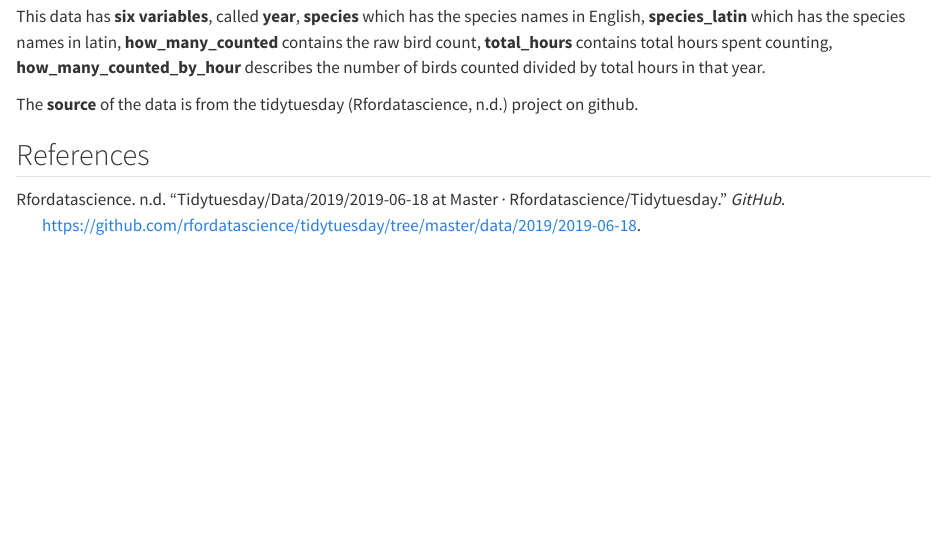
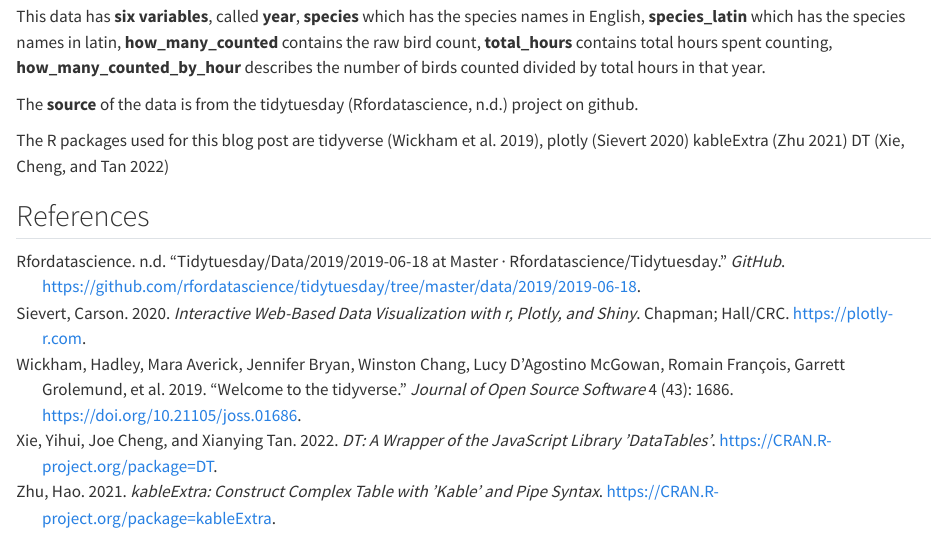
Before and after one commit to etc5523-2022/blog-Adarsh098, a Quarto document (posts/welcome/index.qmd): the page in a window 1100 px wide, from 300 px down. Rendered offline with R 4.5, knitr and Pandoc in place of Quarto, with nearby package versions.

Commit message:
updated references for R packages

```diff
--- a/posts/welcome/index.qmd
+++ b/posts/welcome/index.qmd
@@ -16,6 +16,46 @@ This is the blog assessment for ETC5523 Communicating with Data, Monash Universi
 
 The **source** of the data is from the tidytuesday [@rfordatascience] project on github.
 
+The R packages used for this blog post are
+ tidyverse [@R-tidyverse],
+ plotly [@R-plotly]
+ kableExtra [@R-kableExtra]
+ DT [@R-DT]
+
+
+
+
+
+
+
+
+
+
+
+
+
+
+
+
+
+
+
+
+
+
+
+
+
+
+
+
+
+
+
+
+
+
+
 
 
 ## References
--- a/posts/welcome/references.bib
+++ b/posts/welcome/references.bib
@@ -1 +1,37 @@
  @misc{rfordatascience, title={Tidytuesday/Data/2019/2019-06-18 at master · rfordatascience/tidytuesday}, url={https://github.com/rfordatascience/tidytuesday/tree/master/data/2019/2019-06-18}, journal={GitHub}, author={Rfordatascience}}
+
+@Article{R-tidyverse,
+    title = {Welcome to the {tidyverse}},
+    author = {Hadley Wickham and Mara Averick and Jennifer Bryan and Winston Chang and Lucy D'Agostino McGowan and Romain François and Garrett Grolemund and Alex Hayes and Lionel Henry and Jim Hester and Max Kuhn and Thomas Lin Pedersen and Evan Miller and Stephan Milton Bache and Kirill Müller and Jeroen Ooms and David Robinson and Dana Paige Seidel and Vitalie Spinu and Kohske Takahashi and Davis Vaughan and Claus Wilke and Kara Woo and Hiroaki Yutani},
+    year = {2019},
+    journal = {Journal of Open Source Software},
+    volume = {4},
+    number = {43},
+    pages = {1686},
+    doi = {10.21105/joss.01686},
+  }
+
+@Book{R-plotly,
+    author = {Carson Sievert},
+    title = {Interactive Web-Based Data Visualization with R, plotly, and shiny},
+    publisher = {Chapman and Hall/CRC},
+    year = {2020},
+    isbn = {9781138331457},
+    url = {https://plotly-r.com},
+  }
+
+@Manual{R-kableExtra,
+    title = {kableExtra: Construct Complex Table with 'kable' and Pipe Syntax},
+    author = {Hao Zhu},
+    year = {2021},
+    note = {R package version 1.3.4},
+    url = {https://CRAN.R-project.org/package=kableExtra},
+  }
+
+@Manual{R-DT,
+    title = {DT: A Wrapper of the JavaScript Library 'DataTables'},
+    author = {Yihui Xie and Joe Cheng and Xianying Tan},
+    year = {2022},
+    note = {R package version 0.24},
+    url = {https://CRAN.R-project.org/package=DT},
+  }
```
